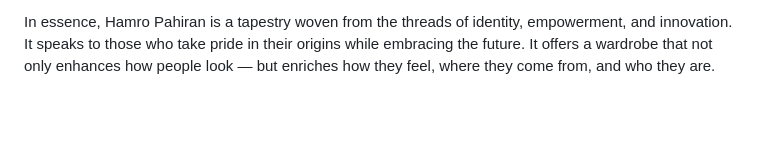
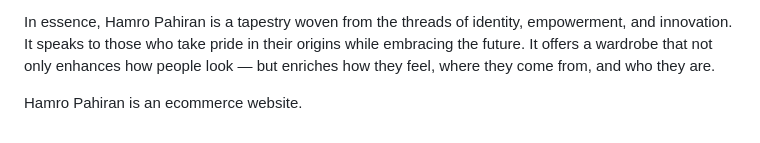
Before and after one commit to RiyaBaral878/final_hamropahiran, a Markdown page: README.md, the part around the change. GitHub-like rendering; blank space fills up the shorter version.

```diff
--- a/README.md
+++ b/README.md
@@ -12,3 +12,5 @@ To engage younger demographics and the tech-savvy generation, the platform integ
 In the long term, Hamro Pahiran also aims to establish mobile fashion pop-up experiences in rural and urban settings, collaborate with Nepali diaspora communities abroad, and promote traditional clothing during festivals, weddings, and state ceremonies. By doing so, it fosters a global appreciation for Nepali fashion heritage, positioning it as both elegant and ecologically conscious.
 
 In essence, Hamro Pahiran is a tapestry woven from the threads of identity, empowerment, and innovation. It speaks to those who take pride in their origins while embracing the future. It offers a wardrobe that not only enhances how people look — but enriches how they feel, where they come from, and who they are.
+
+Hamro Pahiran is an ecommerce website.
```
